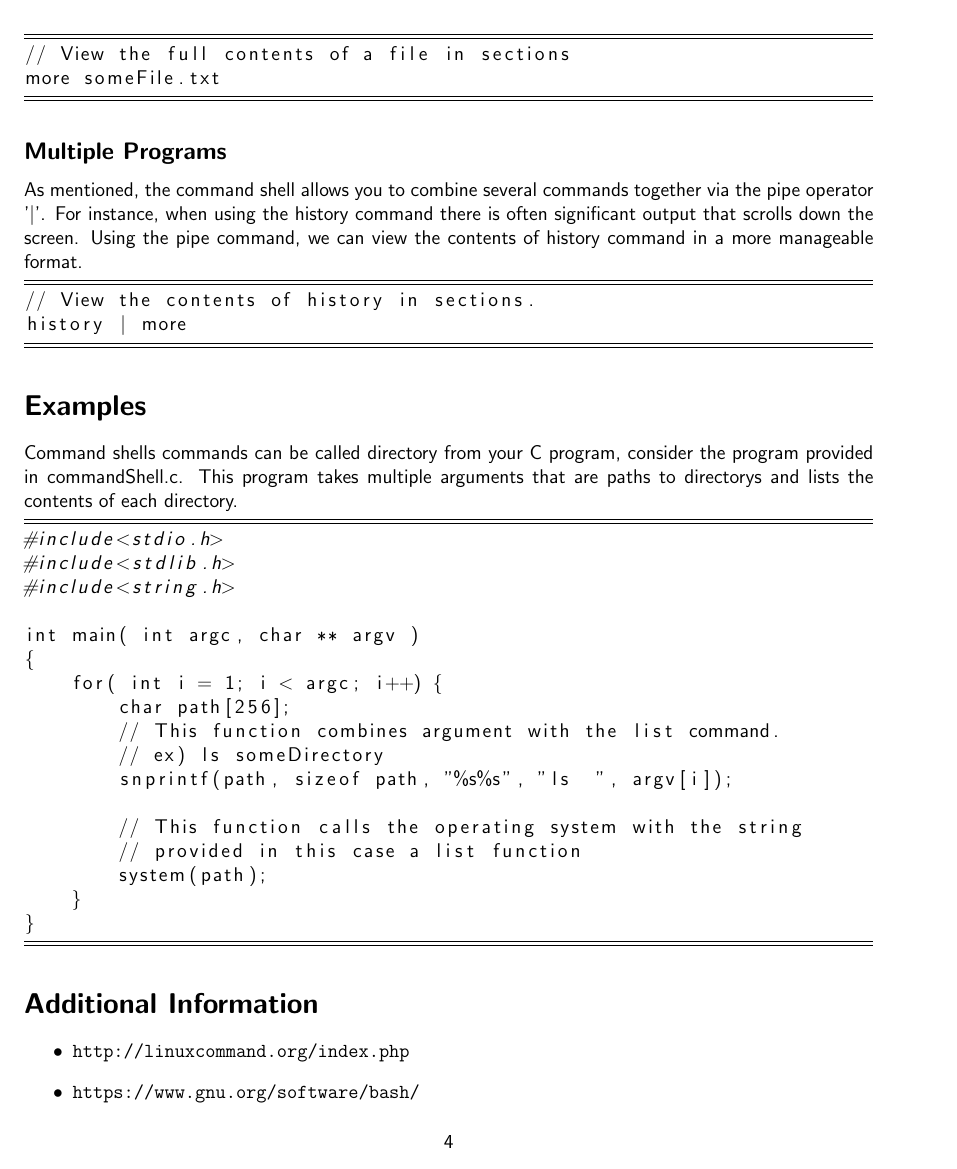
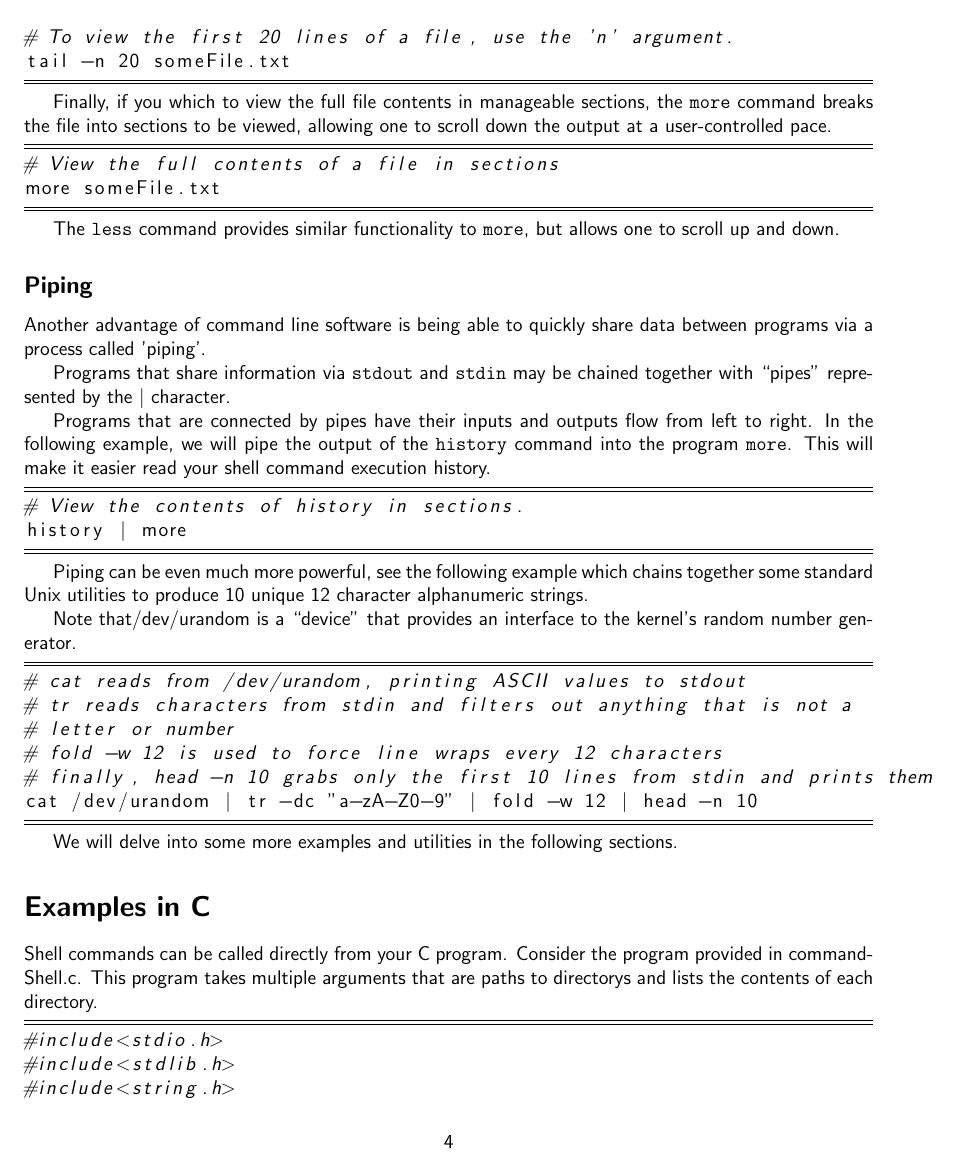
Before and after one commit to judiMc/programming_tools, a LaTeX document (commandShell/bash.tex): page 4 of 5. Compiled offline with pdfLaTeX.

Commit message:
clarified language, improved section on piping
this commit also fixes the comments in shell code snippets

```diff
--- a/commandShell/bash.tex
+++ b/commandShell/bash.tex
@@ -196,2 +197,4 @@ from a program.
 tail someFile.txt
 
+# To view the first 20 lines of a file, use the 'n' argument.
+tail -n 20 someFile.txt
@@ -200,2 +201,5 @@ tail-n 20 someFile.txt
 \end{lstlisting}
 
+Finally, if you which to view the full file contents in manageable
+sections, the \texttt{more} command breaks the file into sections to be
+viewed, allowing one to scroll down the output at a user-controlled pace.
@@ -205,28 +206,55 @@ it waits for user input before continuing.
 
 \begin{lstlisting}[language=make,showstringspaces=false,tabsize=4,frame=TB]
-// View the full contents of a file in sections
+# View the full contents of a file in sections
 more someFile.txt
 \end{lstlisting}
 
+The \texttt{less} command provides similar functionality to \texttt{more},
+but allows one to scroll up and down.
 
-\subsection*{Multiple Programs}
 
-As mentioned, the command shell allows you to combine several commands
-together via the pipe operator '\textbar{}'. For instance, when using
-the history command there is often significant output that scrolls
-down the screen. Using the pipe command, we can view the contents
-of history command in a more manageable format.
+\subsection*{Piping}
+Another advantage of command line software is being able to quickly share
+data between programs via a process called 'piping'.
+
+Programs that share information via \texttt{stdout} and \texttt{stdin} may
+be chained together with ``pipes" represented by the $|$ character.
+
+Programs that are connected by pipes have their inputs and outputs flow
+from left to right. In the following example, we will pipe the output of
+the \texttt{history} command into the program \texttt{more}. This will make
+it easier read your shell command execution history.
 
 \begin{lstlisting}[language=make,showstringspaces=false,tabsize=4,frame=TB]
-// View the contents of history in sections.
+# View the contents of history in sections.
 history | more
 \end{lstlisting}
 
+Piping can be even much more powerful, see the following example which
+chains together some standard Unix utilities to produce 10 unique 12
+character alphanumeric strings.
 
-\section*{Examples \label{sec:Examples}}
+Note that/dev/urandom is a ``device" that provides an interface to the
+kernel's random number generator.
 
-Command shells commands can be called directory from your C program,
-consider the program provided in commandShell.c. This program takes
+\begin{lstlisting}[language=make,showstringspaces=false,tabsize=4,frame=TB]
+# cat reads from /dev/urandom, printing ASCII values to stdout
+# tr reads characters from stdin and filters out anything that is not a
+# letter or number
+# fold -w 12 is used to force line wraps every 12 characters
+# finally, head -n 10 grabs only the first 10 lines from stdin and prints them
+cat /dev/urandom | tr -dc "a-zA-Z0-9" | fold -w 12 | head -n 10
+\end{lstlisting}
+
+We will delve into some more examples and utilities in the following sections.
+
+
+
+
+\section*{Examples in C \label{sec:Examples in C}}
+
+Shell commands can be called directly from your C program.
+Consider the program provided in commandShell.c. This program takes
 multiple arguments that are paths to directorys and lists the contents
 of each directory.
 
```
Also changed, not shown: commandShell/bash.tex (88 more changed lines).
